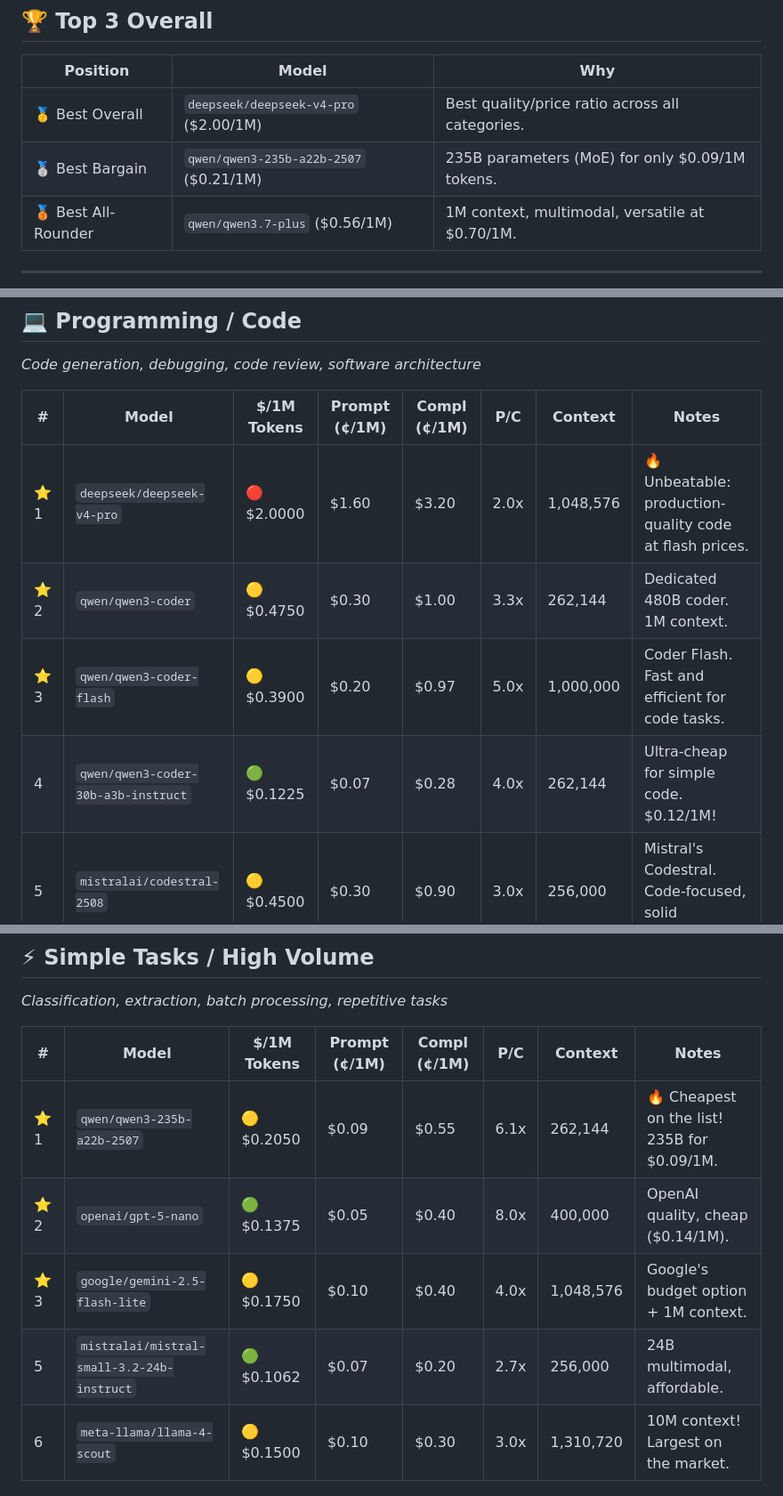
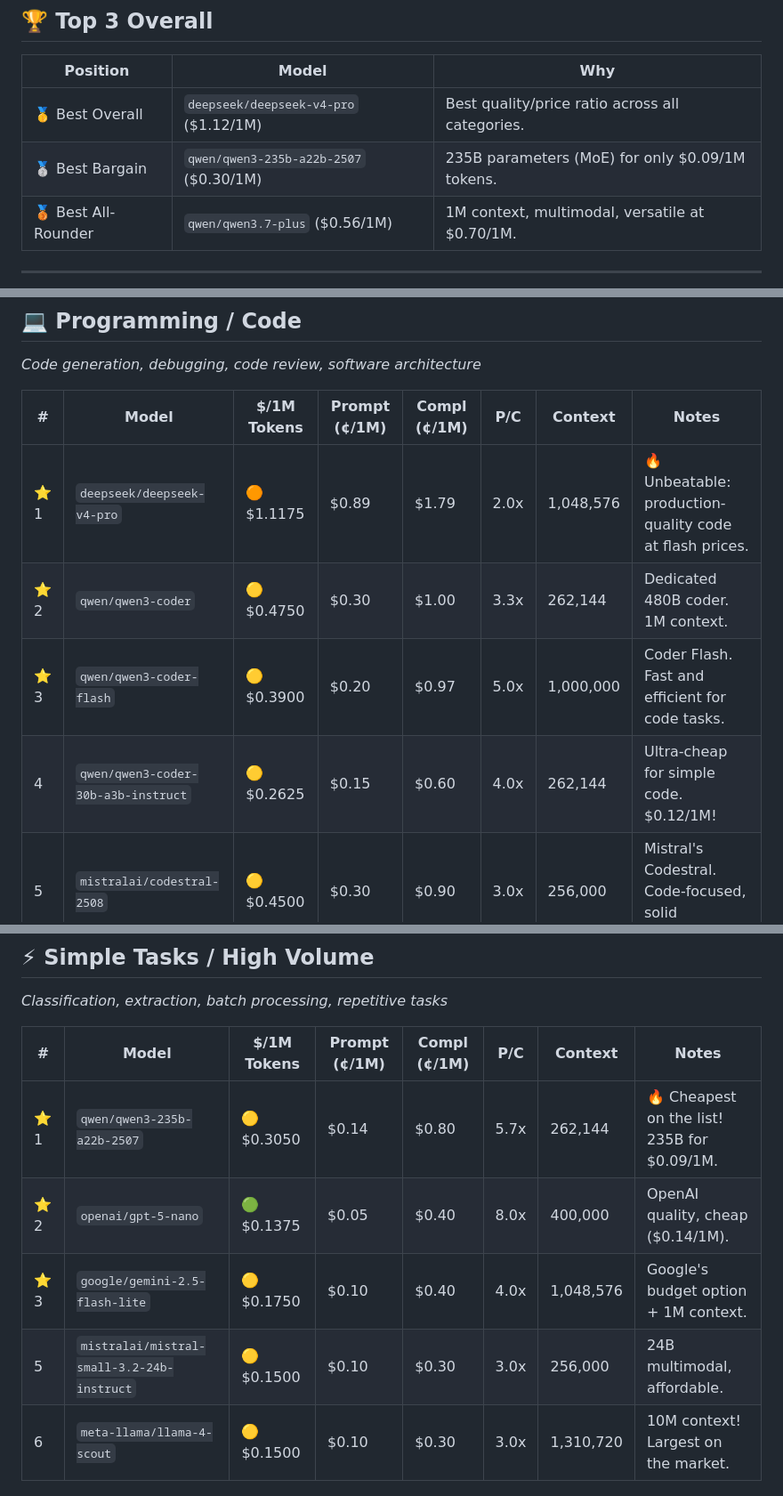
Before and after one commit to Draxo-io/openrouter-ranking, a Markdown page: README.md, 3 parts joined by grey strips. Shown at 89% size. Rendered like a GitHub page.

```diff
--- a/README.md
+++ b/README.md
@@ -31,8 +31,8 @@ This ranking is generated **automatically every week** and orders models availab
 
 | Position | Model | Why |
 |----------|------|-----|
-| 🥇 Best Overall | `deepseek/deepseek-v4-pro` ($2.00/1M) | Best quality/price ratio across all categories. |
-| 🥈 Best Bargain | `qwen/qwen3-235b-a22b-2507` ($0.21/1M) | 235B parameters (MoE) for only $0.09/1M tokens. |
+| 🥇 Best Overall | `deepseek/deepseek-v4-pro` ($1.12/1M) | Best quality/price ratio across all categories. |
+| 🥈 Best Bargain | `qwen/qwen3-235b-a22b-2507` ($0.30/1M) | 235B parameters (MoE) for only $0.09/1M tokens. |
 | 🥉 Best All-Rounder | `qwen/qwen3.7-plus` ($0.56/1M) | 1M context, multimodal, versatile at $0.70/1M. |
 
 
@@ -74,10 +74,10 @@ _Code generation, debugging, code review, software architecture_
 
 | # | Model | $/1M Tokens | Prompt (¢/1M) | Compl (¢/1M) | P/C | Context | Notes |
 |---|--------|------------|--------------|--------------|-----|----------|------|
-| ⭐ 1 | `deepseek/deepseek-v4-pro` | 🔴 $2.0000 | $1.60 | $3.20 | 2.0x | 1,048,576 | 🔥 Unbeatable: production-quality code at flash prices. |
+| ⭐ 1 | `deepseek/deepseek-v4-pro` | 🟠 $1.1175 | $0.89 | $1.79 | 2.0x | 1,048,576 | 🔥 Unbeatable: production-quality code at flash prices. |
 | ⭐ 2 | `qwen/qwen3-coder` | 🟡 $0.4750 | $0.30 | $1.00 | 3.3x | 262,144 | Dedicated 480B coder. 1M context. |
 | ⭐ 3 | `qwen/qwen3-coder-flash` | 🟡 $0.3900 | $0.20 | $0.97 | 5.0x | 1,000,000 | Coder Flash. Fast and efficient for code tasks. |
-|  4 | `qwen/qwen3-coder-30b-a3b-instruct` | 🟢 $0.1225 | $0.07 | $0.28 | 4.0x | 262,144 | Ultra-cheap for simple code. $0.12/1M! |
+|  4 | `qwen/qwen3-coder-30b-a3b-instruct` | 🟡 $0.2625 | $0.15 | $0.60 | 4.0x | 262,144 | Ultra-cheap for simple code. $0.12/1M! |
 |  5 | `mistralai/codestral-2508` | 🟡 $0.4500 | $0.30 | $0.90 | 3.0x | 256,000 | Mistral's Codestral. Code-focused, solid performance. |
 |  6 | `x-ai/grok-build-0.1` | 🟠 $1.2500 | $1.00 | $2.00 | 2.0x | 256,000 | Grok Build. Optimized for software engineering. |
 |  8 | `anthropic/claude-sonnet-4.5` | 🔴 $6.0000 | $3.00 | $15.00 | 5.0x | 1,000,000 | Claude Sonnet. Excellent for refactoring and PR reviews. |
@@ -133,10 +133,10 @@ _Classification, extraction, batch processing, repetitive tasks_
 
 | # | Model | $/1M Tokens | Prompt (¢/1M) | Compl (¢/1M) | P/C | Context | Notes |
 |---|--------|------------|--------------|--------------|-----|----------|------|
-| ⭐ 1 | `qwen/qwen3-235b-a22b-2507` | 🟡 $0.2050 | $0.09 | $0.55 | 6.1x | 262,144 | 🔥 Cheapest on the list! 235B for $0.09/1M. |
+| ⭐ 1 | `qwen/qwen3-235b-a22b-2507` | 🟡 $0.3050 | $0.14 | $0.80 | 5.7x | 262,144 | 🔥 Cheapest on the list! 235B for $0.09/1M. |
 | ⭐ 2 | `openai/gpt-5-nano` | 🟢 $0.1375 | $0.05 | $0.40 | 8.0x | 400,000 | OpenAI quality, cheap ($0.14/1M). |
 | ⭐ 3 | `google/gemini-2.5-flash-lite` | 🟡 $0.1750 | $0.10 | $0.40 | 4.0x | 1,048,576 | Google's budget option + 1M context. |
-|  5 | `mistralai/mistral-small-3.2-24b-instruct` | 🟢 $0.1062 | $0.07 | $0.20 | 2.7x | 256,000 | 24B multimodal, affordable. |
+|  5 | `mistralai/mistral-small-3.2-24b-instruct` | 🟡 $0.1500 | $0.10 | $0.30 | 3.0x | 256,000 | 24B multimodal, affordable. |
 |  6 | `meta-llama/llama-4-scout` | 🟡 $0.1500 | $0.10 | $0.30 | 3.0x | 1,310,720 | 10M context! Largest on the market. |
 
 
```
Also changed, not shown: other parts of README.md (+7 -7 lines).
